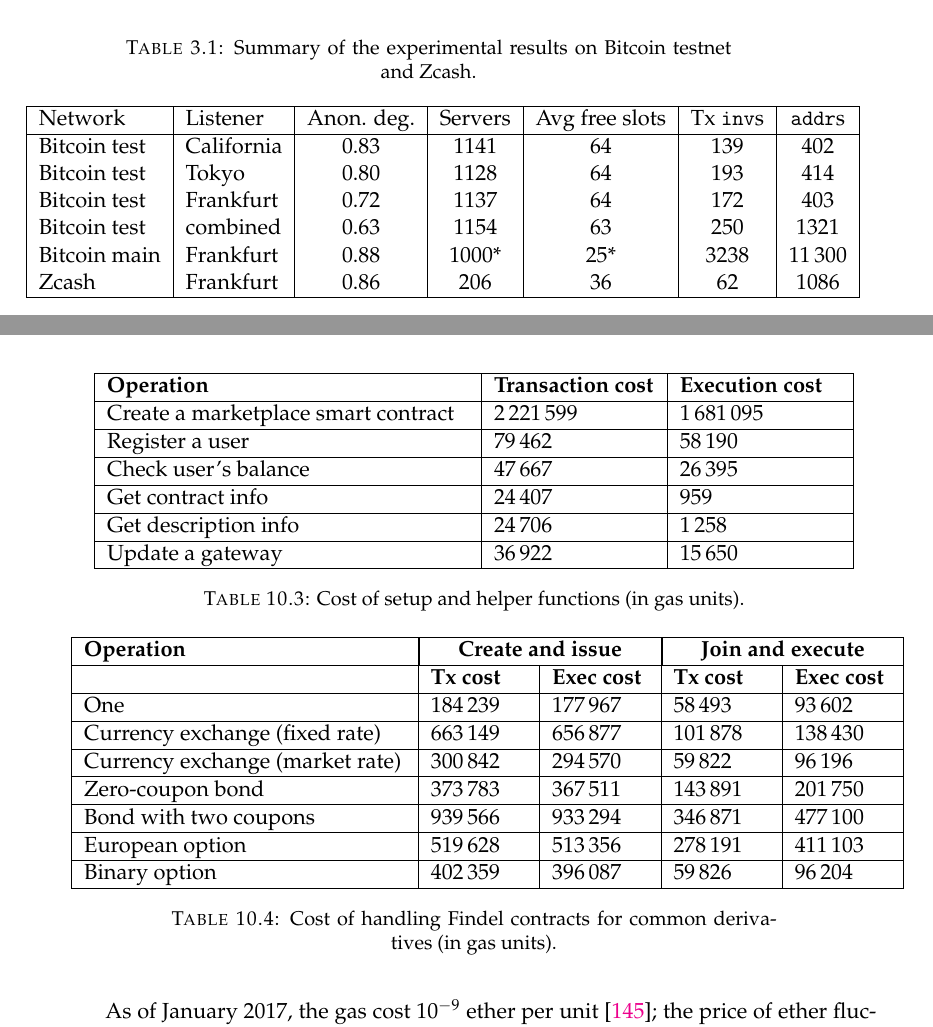
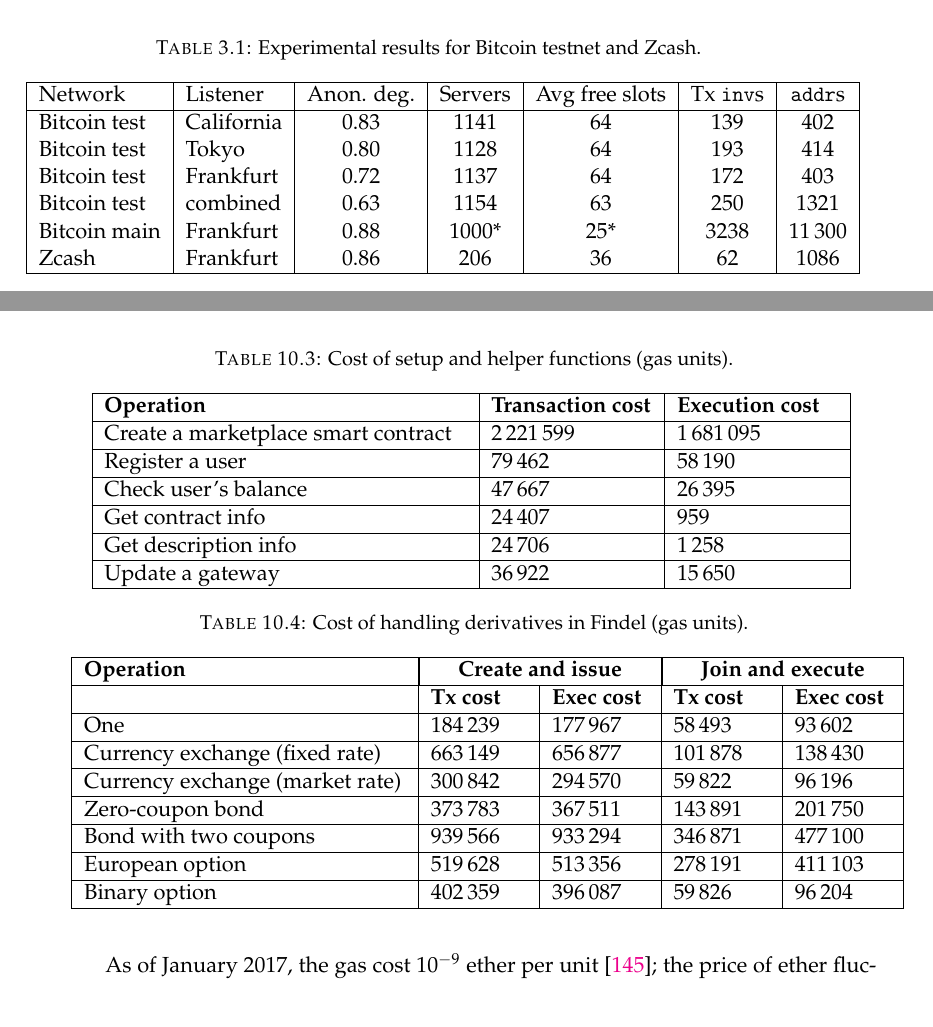
Before and after one commit to s-tikhomirov/phd-thesis, a LaTeX thesis (main.tex, which reads Chapters/Chapter03/Chapter03Clustering.tex, Chapters/Chapter10/Chapter10Findel.tex): two parts of pages 51 and 130 of 186, joined at a grey line, cut at the place of the change. Compiled offline with pdfLaTeX.

Commit message:
uniform caption positions (fixes #54)

```diff
--- a/Chapters/Chapter03/Chapter03Clustering.tex
+++ b/Chapters/Chapter03/Chapter03Clustering.tex
@@ -306,7 +306,7 @@
 % 3-experiment: experiment-1541516997
 \begin{table*}[!t]
 	\normalsize
-	\caption{Summary of the experimental results on Bitcoin testnet and Zcash.}
+	\caption{Experimental results for Bitcoin testnet and Zcash.}
 	\centering
 	\begin{tabular}{|l|l|c|c|c|c|c|}
 		\hline
--- a/Chapters/Chapter10/Chapter10Findel.tex
+++ b/Chapters/Chapter10/Chapter10Findel.tex
@@ -455,6 +455,7 @@
 
 \begin{table}
 	\centering
+	\caption{Cost of setup and helper functions (gas units).}
 	\begin{tabular}{| p{0.45\linewidth} | p{0.2\linewidth} | p{0.2\linewidth} |}
 		\hline
 		\textbf{Operation} & \textbf{Transaction cost} & \textbf{Execution cost} \\
@@ -472,7 +473,6 @@
 		Update a gateway & $36\,922$ & $15\,650$ \\
 		\hline
 	\end{tabular}
-	\caption{Cost of setup and helper functions (in gas units).}
 	\label{tab:Ch10FindelCost}
 \end{table}
 
@@ -487,6 +487,7 @@
 
 \begin{table}
 	\centering
+	\caption{Cost of handling derivatives in Findel (gas units).}
 	\begin{tabular}{|p{0.4\linewidth}|p{0.12\linewidth}|p{0.12\linewidth}|p{0.12\linewidth}|p{0.12\linewidth}|}
 		\hline
 		\textbf{Operation} & \multicolumn{2}{|c|}{\textbf{Create and issue}} & \multicolumn{2}{|c|}{\textbf{Join and execute}}\\
@@ -508,7 +509,6 @@
 		Binary option & $402\,359$ & $396\,087$ & $59\,826$ & $96\,204$ \\
 		\hline
 	\end{tabular}
-	\caption{Cost of handling Findel contracts for common derivatives (in gas units).}
 	\label{tab:Ch10FindelCost2}
 \end{table}
 
```
Also changed, not shown: Chapters/Chapter01/Chapter01Introduction.tex (+1 -1 lines), Chapters/Chapter07/Chapter07LNattacks.tex (+1 -1 lines), Chapters/Chapter11/section3-smartcheck.tex (+1 -1 lines), Chapters/Chapter11/section4-results.tex (+2 -2 lines), Chapters/Chapter03/Chapter03Clustering.tex (4 more changed lines), Chapters/Chapter10/Chapter10Findel.tex (4 more changed lines).
